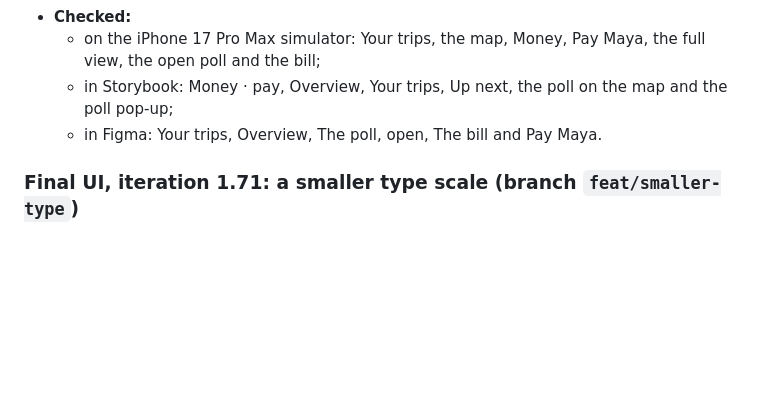
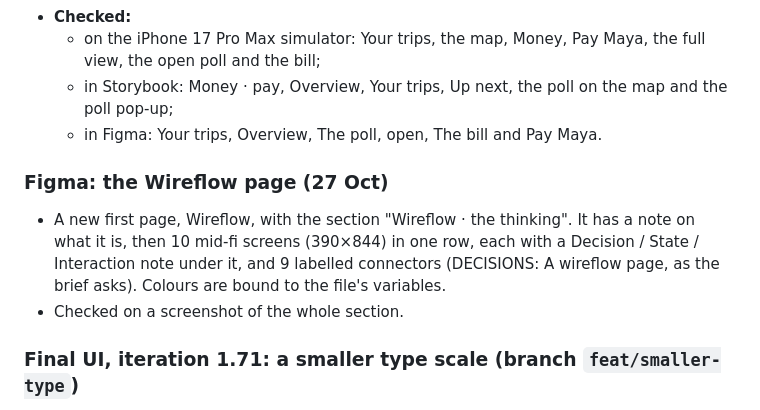
Before and after one commit to bogstebole/tripup, a Markdown page: VERSIONS.md, the part around the change. Drawn GitHub-style; blank space fills up the shorter version.

```diff
--- a/VERSIONS.md
+++ b/VERSIONS.md
@@ -655,6 +655,10 @@ Bogdan's notes on the poll card: wider, a bar under each choice, who voted for w
   - in Storybook: Money · pay, Overview, Your trips, Up next, the poll on the map and the poll pop-up;
   - in Figma: Your trips, Overview, The poll, open, The bill and Pay Maya.
 
+### Figma: the Wireflow page (27 Oct)
+- A new first page, Wireflow, with the section "Wireflow · the thinking". It has a note on what it is, then 10 mid-fi screens (390×844) in one row, each with a Decision / State / Interaction note under it, and 9 labelled connectors (DECISIONS: A wireflow page, as the brief asks). Colours are bound to the file's variables.
+- Checked on a screenshot of the whole section.
+
 ### Final UI, iteration 1.71: a smaller type scale (branch `feat/smaller-type`)
 - All 12 text tokens are about 18% smaller and rounded (DECISIONS: A smaller type scale). The smallest is 11.
 - tokens.json → tokens.dart, tokens.css, Tokens.swift, tokens.xml. Figma: the 24 typography variables, plus the Live Activity and Island text by hand.
```
Also changed, not shown: DECISIONS.md (+16 -0 lines).
